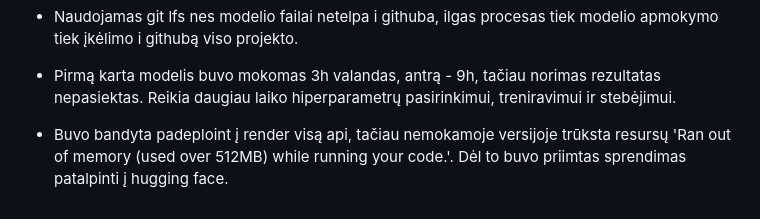
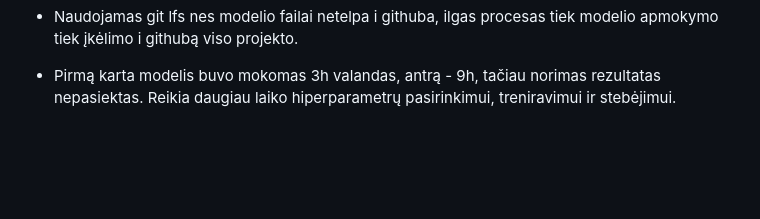
Before and after one commit to monikutee/money_detection, a Markdown page: README.md, the part around the change. Drawn GitHub-style; blank space fills up the shorter version.

```diff
--- a/README.md
+++ b/README.md
@@ -148,5 +148,3 @@ https://huggingface.co/spaces/monikutee/money_detection
 - Naudojamas git lfs nes modelio failai netelpa i githuba, ilgas procesas tiek modelio apmokymo tiek įkėlimo i githubą viso projekto.
 
 - Pirmą karta modelis buvo mokomas 3h valandas, antrą - 9h, tačiau norimas rezultatas nepasiektas. Reikia daugiau laiko hiperparametrų pasirinkimui, treniravimui ir stebėjimui.
-
-- Buvo bandyta padeploint į render visą api, tačiau nemokamoje versijoje trūksta resursų 'Ran out of memory (used over 512MB) while running your code.'. Dėl to buvo priimtas sprendimas patalpinti į hugging face.
```
